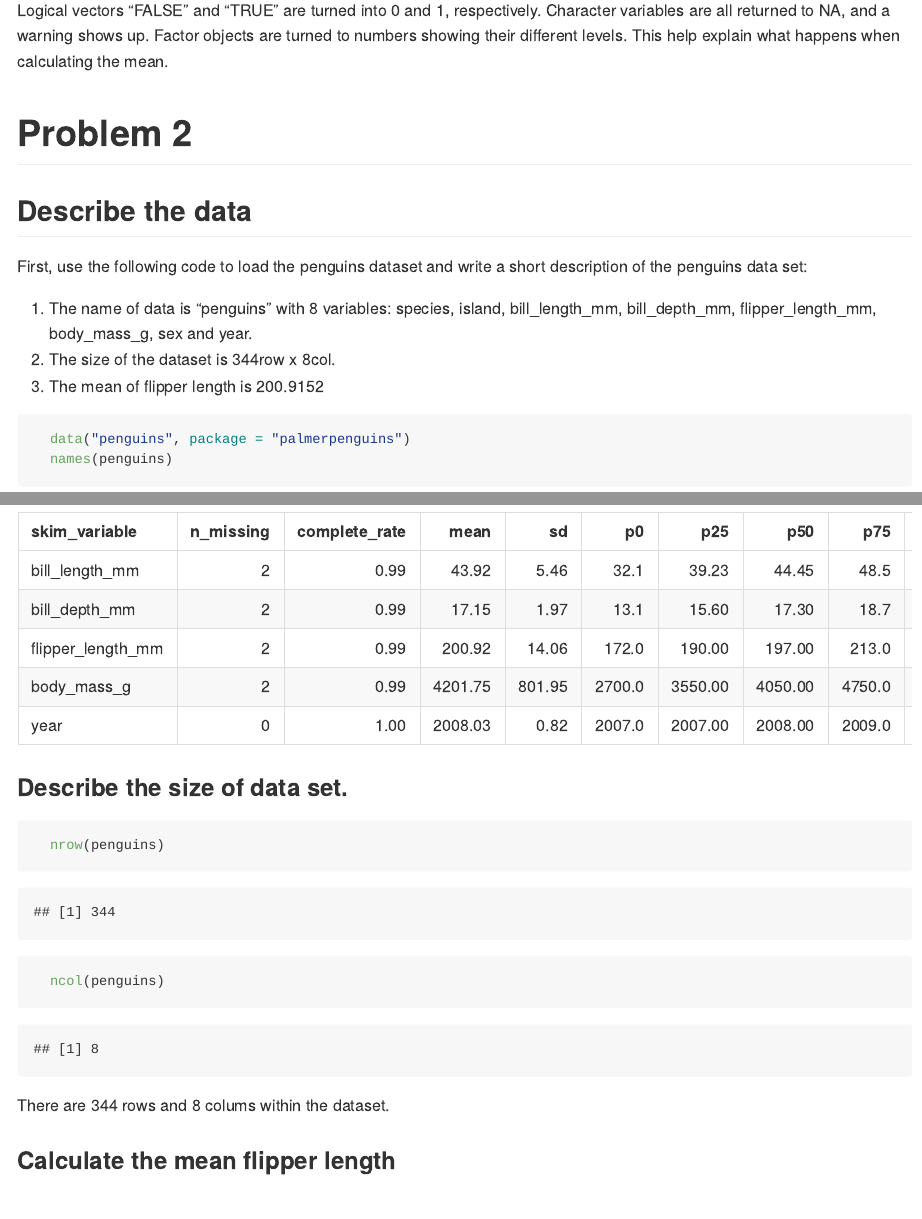
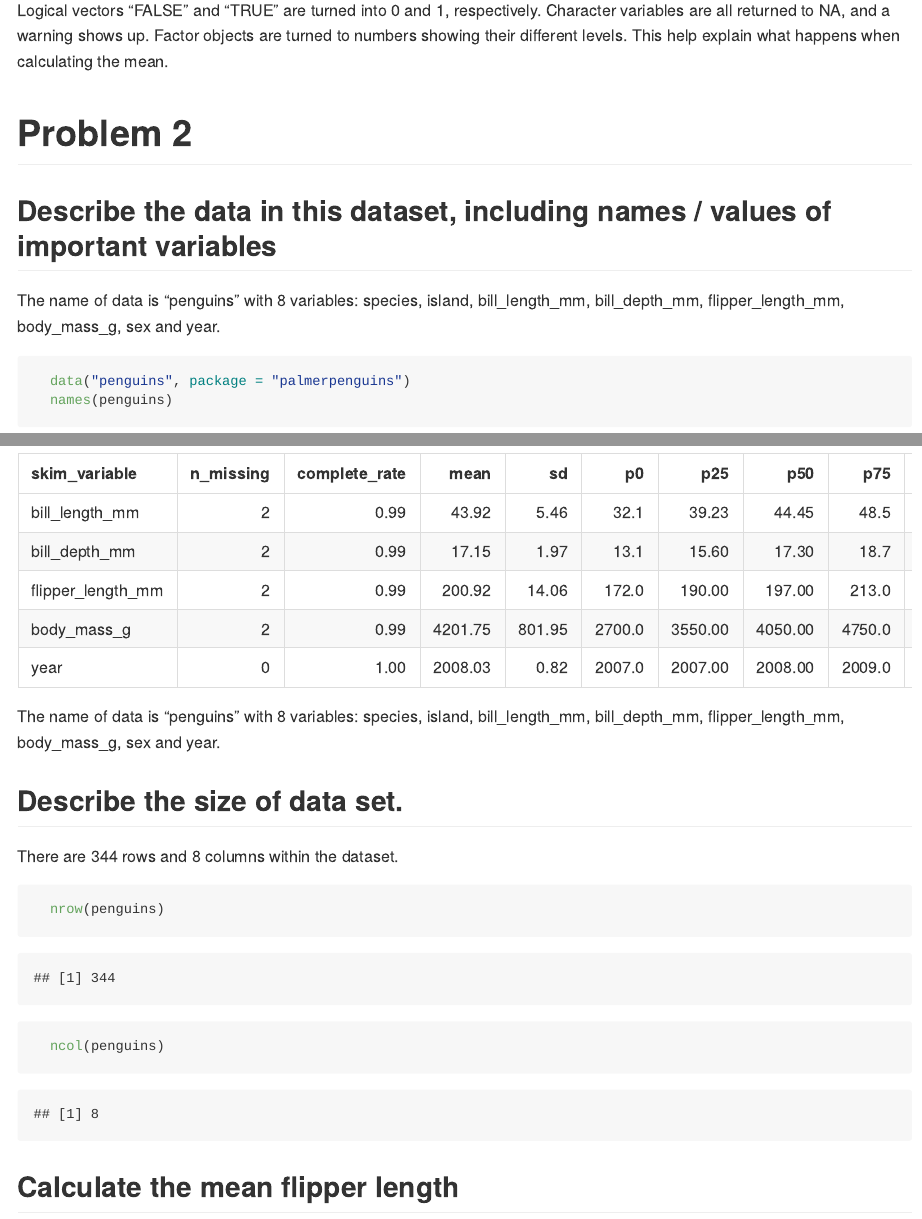
Before and after one commit to WenyuZhang77/p8105_hw1_WZ2591, an R Markdown document (p8105_hw1_WZ2591.Rmd): the page in a window 1100 px wide, from 2620 px down, and a second part further down, joined at a grey line. The pictures show the output file p8105_hw1_WZ2591.md that the author committed with the source, drawn offline in the style of GitHub; long lines of code are wrapped.

Commit message:
Adjusted the format of the document

````diff
--- a/p8105_hw1_WZ2591.Rmd
+++ b/p8105_hw1_WZ2591.Rmd
@@ -62,25 +62,25 @@ After coercing the logical, character, and factor variables into type "numeric".
 Logical vectors "FALSE" and "TRUE" are turned into 0 and 1, respectively. Character variables are all returned to NA, and a warning shows up. Factor objects are turned to numbers showing their different levels. This help explain what happens when calculating the mean.
 
 # Problem 2
-## Describe the data
-First, use the following code to load the penguins dataset and write a short description of the penguins data set:
+## Describe the data in this dataset, including names / values of important variables
 
-1. The name of data is "penguins" with 8 variables: species, island, bill_length_mm, bill_depth_mm, flipper_length_mm, body_mass_g, sex and year.
-2. The size of the dataset is 344row x 8col.
-3. The mean of flipper length is 200.9152
+The name of data is "penguins" with 8 variables: species, island, bill_length_mm, bill_depth_mm, flipper_length_mm, body_mass_g, sex and year.
+
 
 ```{r}
   data("penguins", package = "palmerpenguins")
   names(penguins)
   skimr::skim(penguins)
 ```
-### Describe the size of data set.
+The name of data is "penguins" with 8 variables: species, island, bill_length_mm, bill_depth_mm, flipper_length_mm, body_mass_g, sex and year.
 
+## Describe the size of data set.
+
+There are 344 rows and 8 columns within the dataset.
 ```{r}
   nrow(penguins)
   ncol(penguins)
 ```
-There are 344 rows and 8 colums within the dataset.
 
-### Calculate the mean flipper length
+## Calculate the mean flipper length
 
````
Also changed, not shown: p8105_hw1_WZ2591.md, p8105_hw1_WZ2591.Rmd (2 more changed lines).
